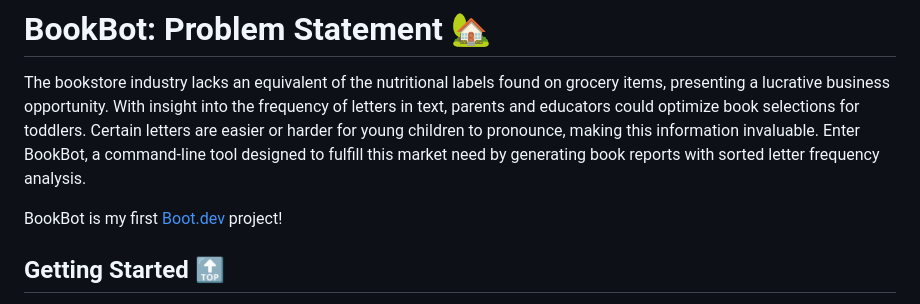
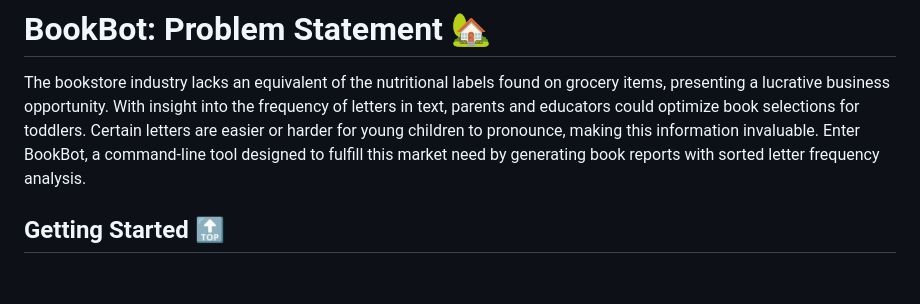
Before and after one commit to barronbytes/mini-projects, a Markdown page: bookbot/README.md, the part around the change. Rendered like a GitHub page; blank space fills up the shorter version.

```diff
--- a/bookbot/README.md
+++ b/bookbot/README.md
@@ -1,8 +1,6 @@
 # BookBot: Problem Statement [🏡](https://github.com/barronbytes/mini-projects/tree/main)
 
 The bookstore industry lacks an equivalent of the nutritional labels found on grocery items, presenting a lucrative business opportunity. With insight into the frequency of letters in text, parents and educators could optimize book selections for toddlers. Certain letters are easier or harder for young children to pronounce, making this information invaluable. Enter BookBot, a command-line tool designed to fulfill this market need by generating book reports with sorted letter frequency analysis.
-
-BookBot is my first [Boot.dev](https://www.boot.dev) project!
 
 ## Getting Started [🔝](#bookbot-problem-statement-)
 
```
